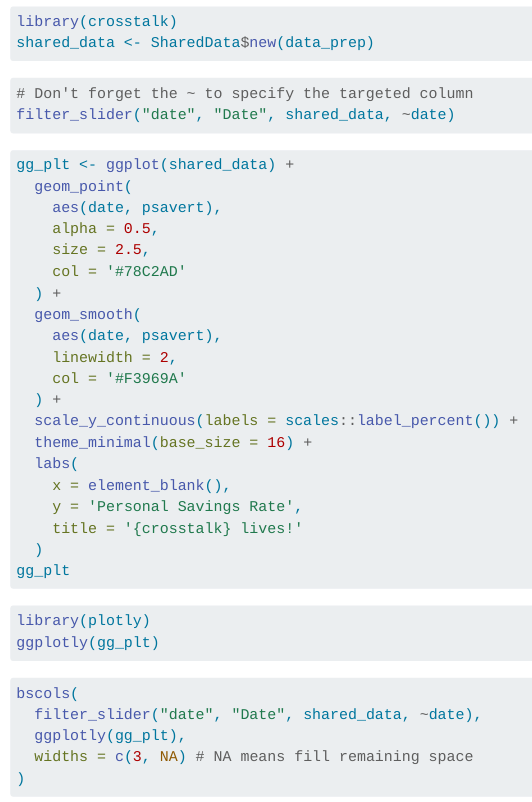
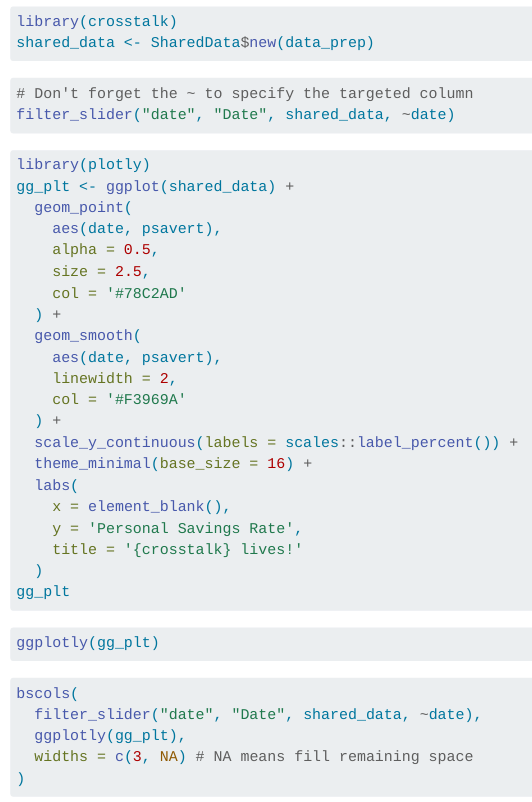
Before and after one commit to AlbertRapp/3mw_newsletters, a Quarto document (51_Oct_25_2023/51_Oct_25_2023.qmd): the page in a window 1100 px wide, from 920 px down. Rendered offline with R 4.5, knitr and Pandoc in place of Quarto, with nearby package versions; code that draws random numbers runs with fixed seeds of ours.

Commit message:
Fix order of plotly call from last week so that code runs

````diff
--- a/51_Oct_25_2023/51_Oct_25_2023.qmd
+++ b/51_Oct_25_2023/51_Oct_25_2023.qmd
@@ -53,6 +53,7 @@ filter_slider("date", "Date", shared_data, ~date)
 
 ```{r}
 #| eval: false
+library(plotly)
 gg_plt <- ggplot(shared_data) +
   geom_point(
     aes(date, psavert),
@@ -77,7 +78,6 @@ gg_plt
 
 ```{r}
 #| eval: false
-library(plotly)
 ggplotly(gg_plt)
 ```
 
````
